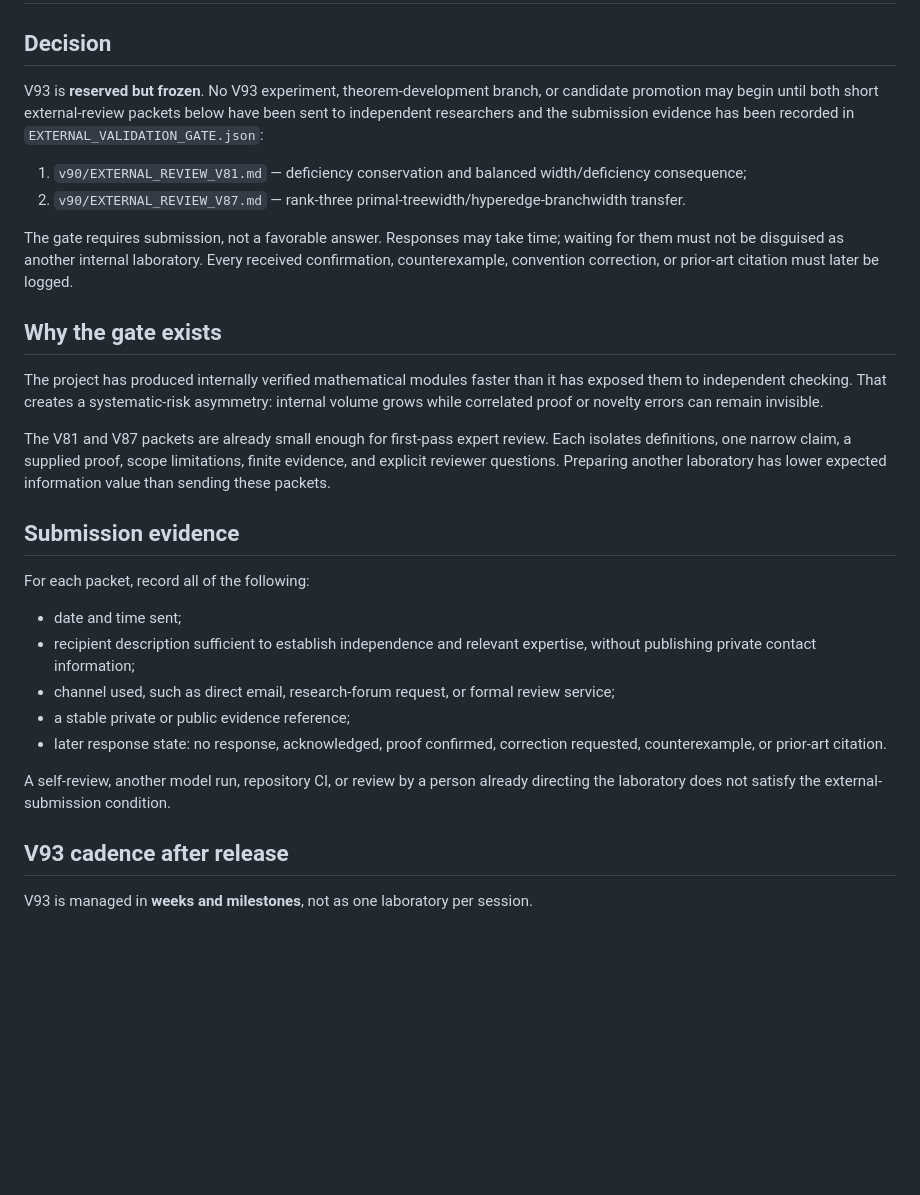
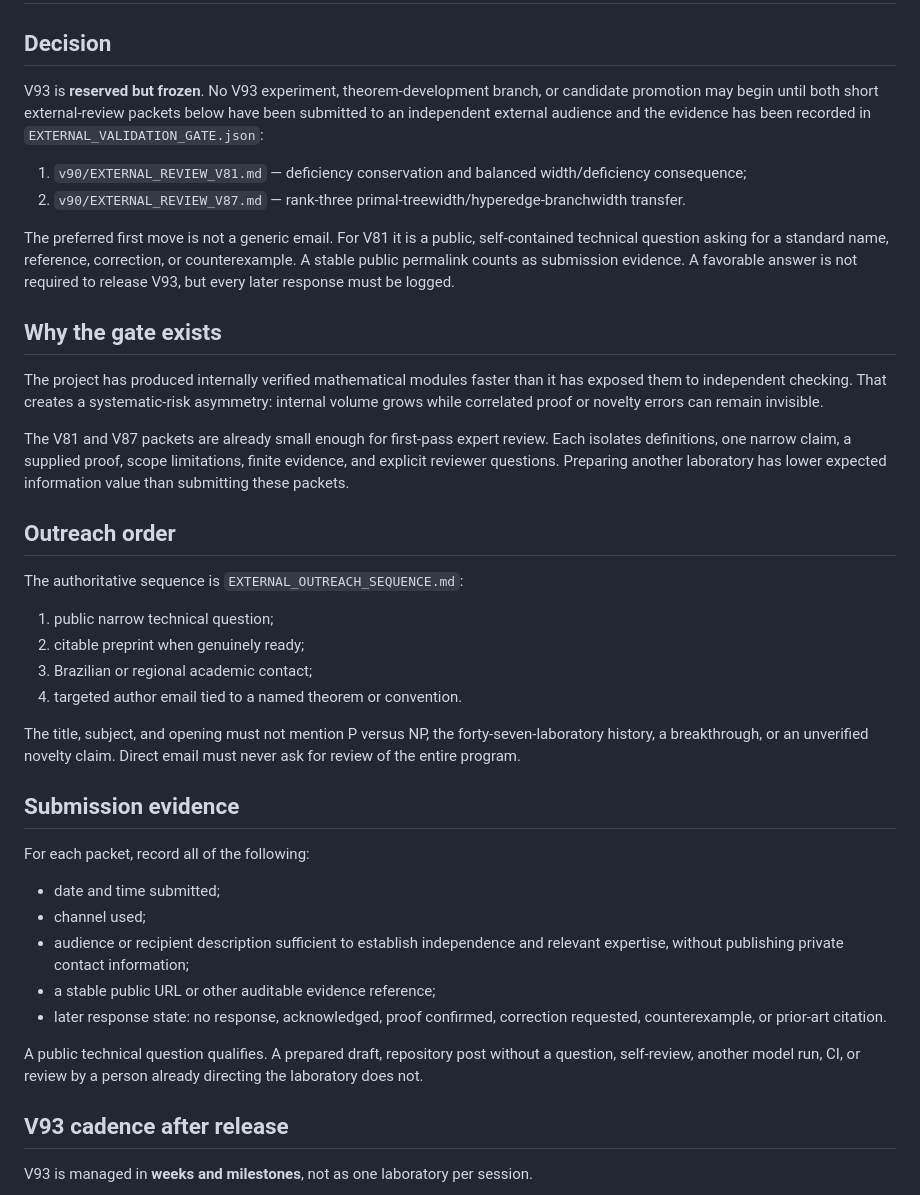
Before and after one commit to suarezrafael/logbook, a Markdown page: research/p-vs-np/EXTERNAL_VALIDATION_GATE.md, the part around the change. Drawn GitHub-style; blank space fills up the shorter version.

Commit message:
Clarify public-first external validation gate

```diff
--- a/research/p-vs-np/EXTERNAL_VALIDATION_GATE.md
+++ b/research/p-vs-np/EXTERNAL_VALIDATION_GATE.md
@@ -2,30 +2,41 @@
 
 ## Decision
 
-V93 is **reserved but frozen**. No V93 experiment, theorem-development branch, or candidate promotion may begin until both short external-review packets below have been sent to independent researchers and the submission evidence has been recorded in `EXTERNAL_VALIDATION_GATE.json`:
+V93 is **reserved but frozen**. No V93 experiment, theorem-development branch, or candidate promotion may begin until both short external-review packets below have been submitted to an independent external audience and the evidence has been recorded in `EXTERNAL_VALIDATION_GATE.json`:
 
 1. `v90/EXTERNAL_REVIEW_V81.md` — deficiency conservation and balanced width/deficiency consequence;
 2. `v90/EXTERNAL_REVIEW_V87.md` — rank-three primal-treewidth/hyperedge-branchwidth transfer.
 
-The gate requires submission, not a favorable answer. Responses may take time; waiting for them must not be disguised as another internal laboratory. Every received confirmation, counterexample, convention correction, or prior-art citation must later be logged.
+The preferred first move is not a generic email. For V81 it is a public, self-contained technical question asking for a standard name, reference, correction, or counterexample. A stable public permalink counts as submission evidence. A favorable answer is not required to release V93, but every later response must be logged.
 
 ## Why the gate exists
 
 The project has produced internally verified mathematical modules faster than it has exposed them to independent checking. That creates a systematic-risk asymmetry: internal volume grows while correlated proof or novelty errors can remain invisible.
 
-The V81 and V87 packets are already small enough for first-pass expert review. Each isolates definitions, one narrow claim, a supplied proof, scope limitations, finite evidence, and explicit reviewer questions. Preparing another laboratory has lower expected information value than sending these packets.
+The V81 and V87 packets are already small enough for first-pass expert review. Each isolates definitions, one narrow claim, a supplied proof, scope limitations, finite evidence, and explicit reviewer questions. Preparing another laboratory has lower expected information value than submitting these packets.
+
+## Outreach order
+
+The authoritative sequence is `EXTERNAL_OUTREACH_SEQUENCE.md`:
+
+1. public narrow technical question;
+2. citable preprint when genuinely ready;
+3. Brazilian or regional academic contact;
+4. targeted author email tied to a named theorem or convention.
+
+The title, subject, and opening must not mention P versus NP, the forty-seven-laboratory history, a breakthrough, or an unverified novelty claim. Direct email must never ask for review of the entire program.
 
 ## Submission evidence
 
 For each packet, record all of the following:
 
-- date and time sent;
-- recipient description sufficient to establish independence and relevant expertise, without publishing private contact information;
-- channel used, such as direct email, research-forum request, or formal review service;
-- a stable private or public evidence reference;
+- date and time submitted;
+- channel used;
+- audience or recipient description sufficient to establish independence and relevant expertise, without publishing private contact information;
+- a stable public URL or other auditable evidence reference;
 - later response state: no response, acknowledged, proof confirmed, correction requested, counterexample, or prior-art citation.
 
-A self-review, another model run, repository CI, or review by a person already directing the laboratory does not satisfy the external-submission condition.
+A public technical question qualifies. A prepared draft, repository post without a question, self-review, another model run, CI, or review by a person already directing the laboratory does not.
 
 ## V93 cadence after release
 
```
